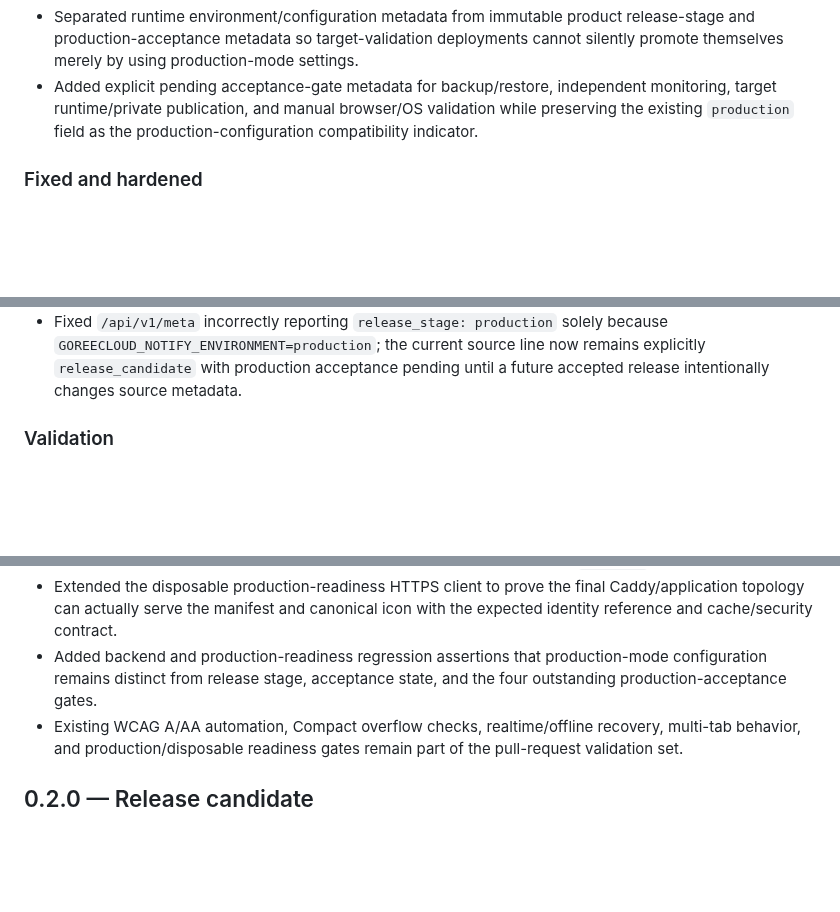
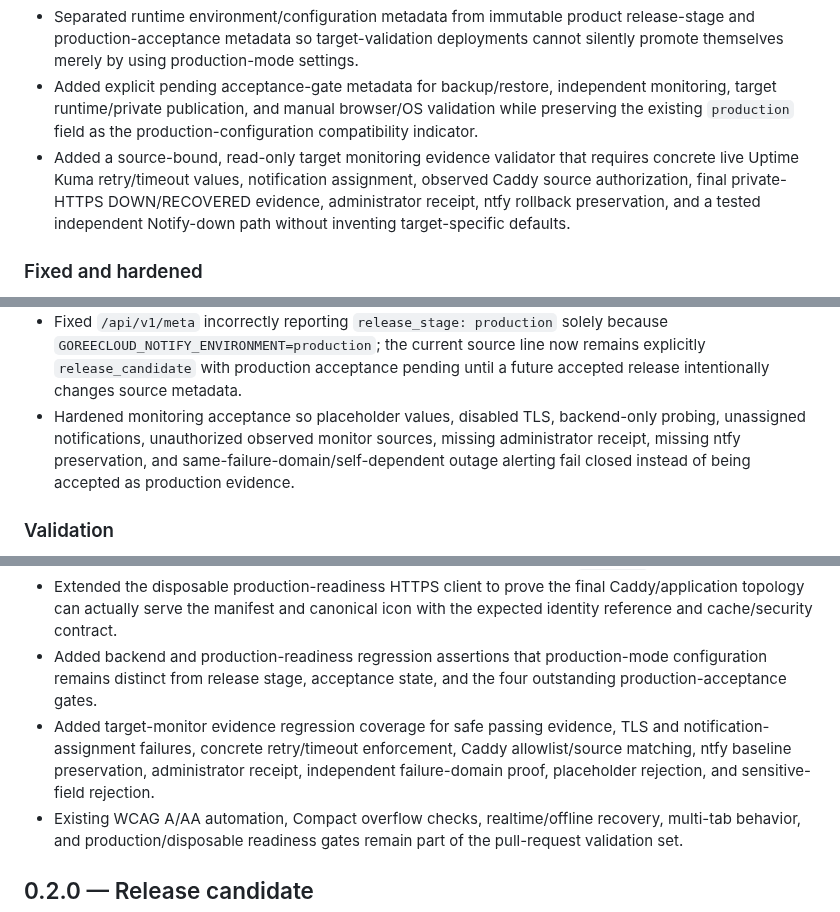
Before and after one commit to GoreeCloud/goreecloud-notify, a Markdown page: CHANGELOG.md, 3 parts joined by grey strips. GitHub-like rendering; blank space fills up the shorter version.

Commit message:
Document monitoring target evidence hardening

```diff
--- a/CHANGELOG.md
+++ b/CHANGELOG.md
@@ -17,6 +17,7 @@ All notable source releases of GoreeCloud Notify are recorded here. Detailed ope
 - Added an explicit production serving contract for the canonical icon and installable-web manifest with bounded revalidating public cache policies and exact media types.
 - Separated runtime environment/configuration metadata from immutable product release-stage and production-acceptance metadata so target-validation deployments cannot silently promote themselves merely by using production-mode settings.
 - Added explicit pending acceptance-gate metadata for backup/restore, independent monitoring, target runtime/private publication, and manual browser/OS validation while preserving the existing `production` field as the production-configuration compatibility indicator.
+- Added a source-bound, read-only target monitoring evidence validator that requires concrete live Uptime Kuma retry/timeout values, notification assignment, observed Caddy source authorization, final private-HTTPS DOWN/RECOVERED evidence, administrator receipt, ntfy rollback preservation, and a tested independent Notify-down path without inventing target-specific defaults.
 
 ### Fixed and hardened
 
@@ -32,6 +33,7 @@ All notable source releases of GoreeCloud Notify are recorded here. Detailed ope
 - Restricted production identity delivery to the exact canonical icon and manifest routes rather than widening the runtime into a general-purpose public static-file tree; missing identity artifacts remain private, non-cacheable failures.
 - Tightened cache classification so only successful immutable build assets or approved identity resources retain public caching while static-resource errors fall back to `no-store`/`no-cache` protection.
 - Fixed `/api/v1/meta` incorrectly reporting `release_stage: production` solely because `GOREECLOUD_NOTIFY_ENVIRONMENT=production`; the current source line now remains explicitly `release_candidate` with production acceptance pending until a future accepted release intentionally changes source metadata.
+- Hardened monitoring acceptance so placeholder values, disabled TLS, backend-only probing, unassigned notifications, unauthorized observed monitor sources, missing administrator receipt, missing ntfy preservation, and same-failure-domain/self-dependent outage alerting fail closed instead of being accepted as production evidence.
 
 ### Validation
 
@@ -41,6 +43,7 @@ All notable source releases of GoreeCloud Notify are recorded here. Detailed ope
 - Added runtime regression coverage for canonical icon/manifest status, media type, cache behavior, browser-security headers, private failure behavior, and denial of arbitrary `/brand/*` files.
 - Extended the disposable production-readiness HTTPS client to prove the final Caddy/application topology can actually serve the manifest and canonical icon with the expected identity reference and cache/security contract.
 - Added backend and production-readiness regression assertions that production-mode configuration remains distinct from release stage, acceptance state, and the four outstanding production-acceptance gates.
+- Added target-monitor evidence regression coverage for safe passing evidence, TLS and notification-assignment failures, concrete retry/timeout enforcement, Caddy allowlist/source matching, ntfy baseline preservation, administrator receipt, independent failure-domain proof, placeholder rejection, and sensitive-field rejection.
 - Existing WCAG A/AA automation, Compact overflow checks, realtime/offline recovery, multi-tab behavior, and production/disposable readiness gates remain part of the pull-request validation set.
 
 ## 0.2.0 — Release candidate
```
